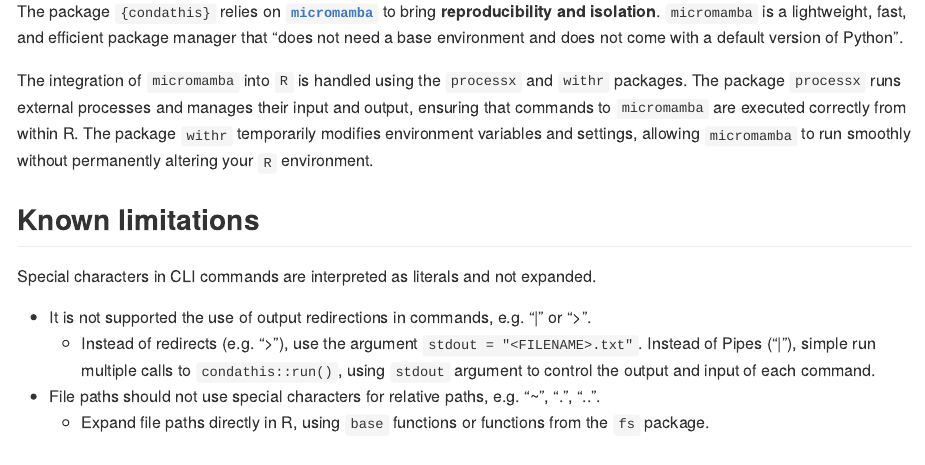
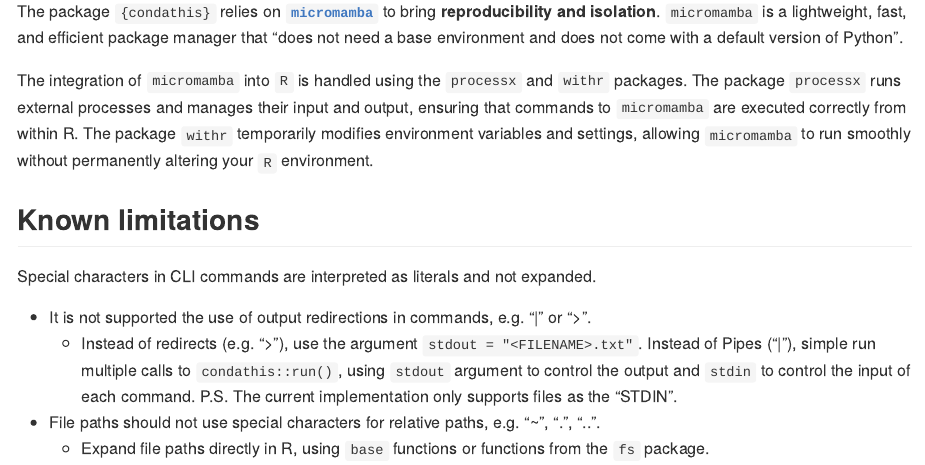
Before and after one commit to luciorq/condathis, an R Markdown document (README.Rmd): the page in a window 1100 px wide, from 4930 px down. Rendered offline with R 4.5, knitr and Pandoc, with nearby package versions; some code elsewhere in the file could not run offline; badge pictures from the web are left out.

Commit message:
docs: add note regarding files as stdin

```diff
--- a/README.Rmd
+++ b/README.Rmd
@@ -202,8 +202,9 @@ Special characters in CLI commands are interpreted as literals and not expanded.
 
 - It is not supported the use of output redirections in commands, e.g. "|" or ">".
   - Instead of redirects (e.g. ">"), use the argument `stdout = "<FILENAME>.txt"`.
-   Instead of Pipes ("|"), simple run multiple calls to `condathis::run()`,
-    using `stdout` argument to control the output and input of each command.
+    Instead of Pipes ("|"), simple run multiple calls to `condathis::run()`,
+    using `stdout` argument to control the output and `stdin` to control the input of each command.
+    P.S. The current implementation only supports files as the "STDIN".
 - File paths should not use special characters for relative paths, e.g. "~", ".", "..".
   - Expand file paths directly in R, using `base` functions
     or functions from the `fs` package.
```
